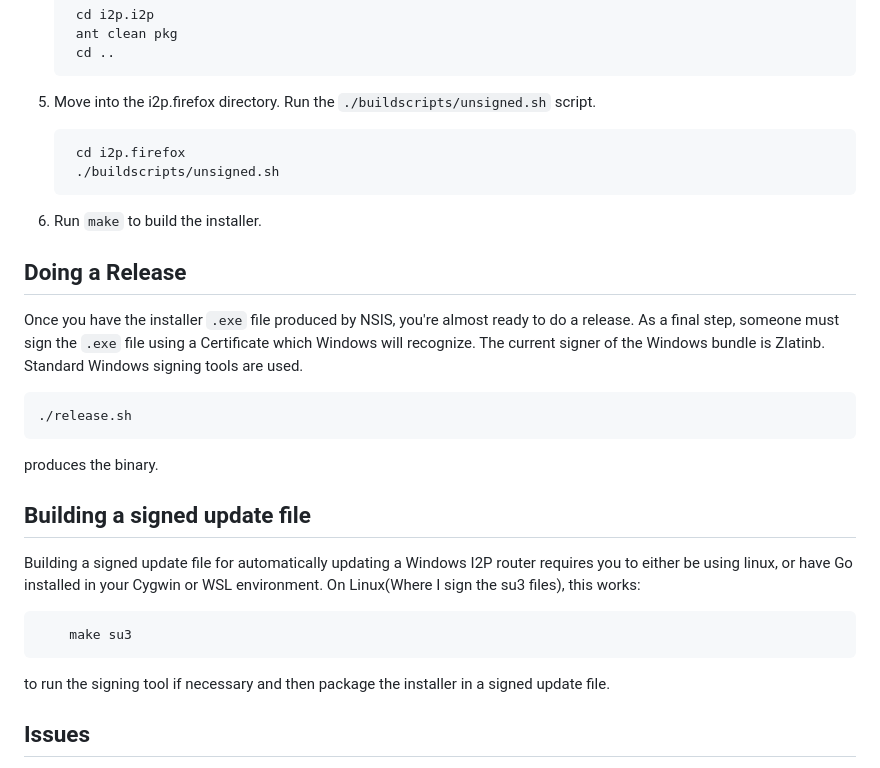
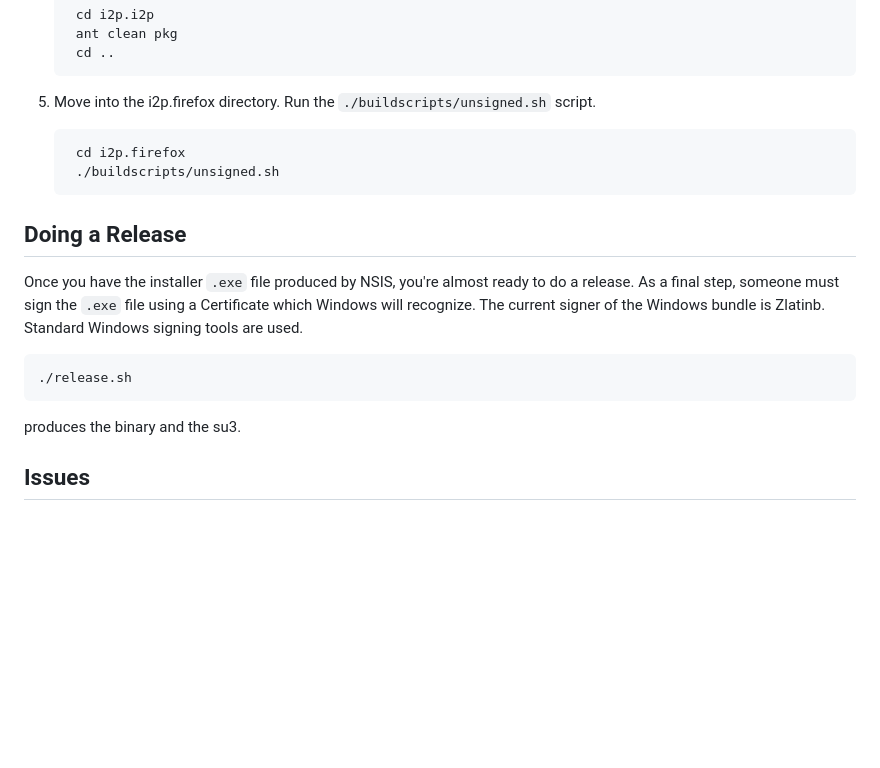
Before and after one commit to i2p/i2p.firefox, a Markdown page: README.md, the part around the change. Drawn GitHub-style; blank space fills up the shorter version.

Commit message:
Delete redundant sections from the README.md

````diff
--- a/README.md
+++ b/README.md
@@ -173,8 +173,6 @@ set up and you're using git bash, that is enough to make the scripts compatible
         cd i2p.firefox
         ./buildscripts/unsigned.sh
 
-6. Run `make` to build the installer.
-
 Doing a Release
 ---------------
 
@@ -187,19 +185,7 @@ bundle is Zlatinb. Standard Windows signing tools are used.
 ./release.sh
 ```
 
-produces the binary.
-
-Building a signed update file
------------------------------
-
-Building a signed update file for automatically updating a Windows I2P router
-requires you to either be using linux, or have Go installed in your Cygwin or WSL environment.
-On Linux(Where I sign the su3 files), this works:
-
-        make su3
-
-to run the signing tool if necessary and then package the installer in a
-signed update file.
+produces the binary and the su3.
 
 Issues
 ------
````
